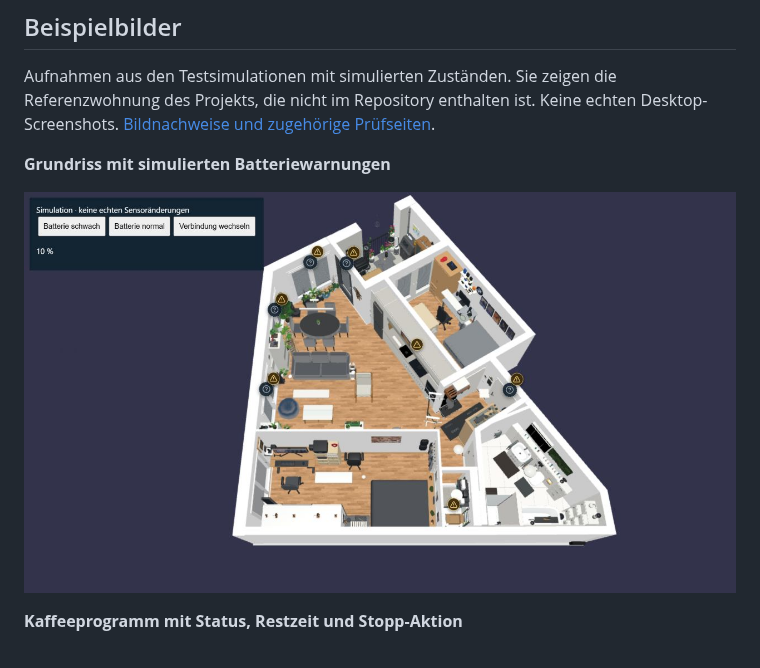
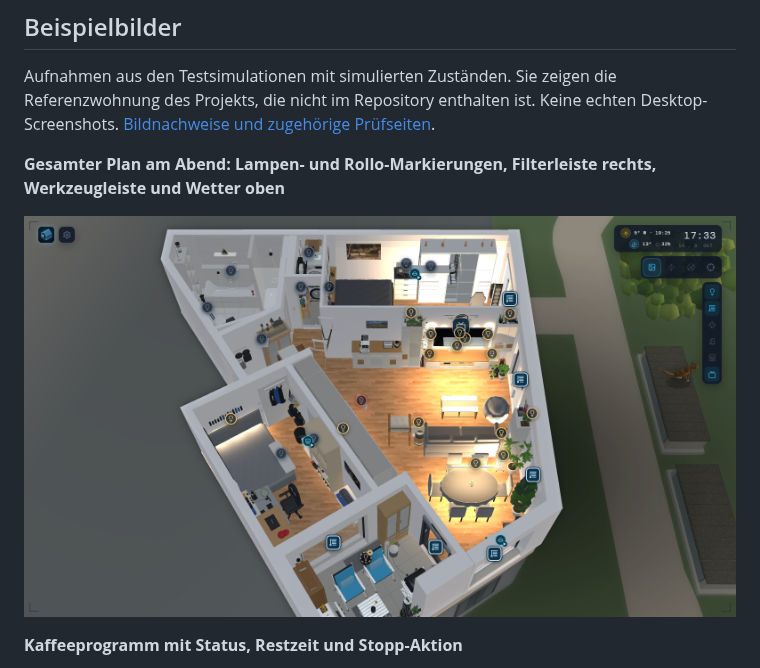
Before and after one commit to Raza55/HomeTwin3D, a Markdown page: README.md, the part around the change. Rendered like a GitHub page; pictures changed too: docs/images/floorplan-battery-warnings.png (deleted), docs/images/floorplan-overview.png (added).

```diff
--- a/README.md
+++ b/README.md
@@ -32,9 +32,9 @@ Die Darstellung verwendet Echtzeit-Näherungen. TV-Screenshots sind kein HDMI-Li
 
 Aufnahmen aus den Testsimulationen mit simulierten Zuständen. Sie zeigen die Referenzwohnung des Projekts, die nicht im Repository enthalten ist. Keine echten Desktop-Screenshots. [Bildnachweise und zugehörige Prüfseiten](docs/images/README.md).
 
-**Grundriss mit simulierten Batteriewarnungen**
+**Gesamter Plan am Abend: Lampen- und Rollo-Markierungen, Filterleiste rechts, Werkzeugleiste und Wetter oben**
 
-![3D-Grundriss mit gerätebezogenen Batteriewarnungen](docs/images/floorplan-battery-warnings.png)
+![Gesamtansicht der 3D-Wohnung mit leuchtenden Lampen, Markierungen und Bedienleisten](docs/images/floorplan-overview.png)
 
 **Kaffeeprogramm mit Status, Restzeit und Stopp-Aktion**
 
```
Also changed, not shown: docs/images/README.md (+3 -3 lines), 1 other file.
